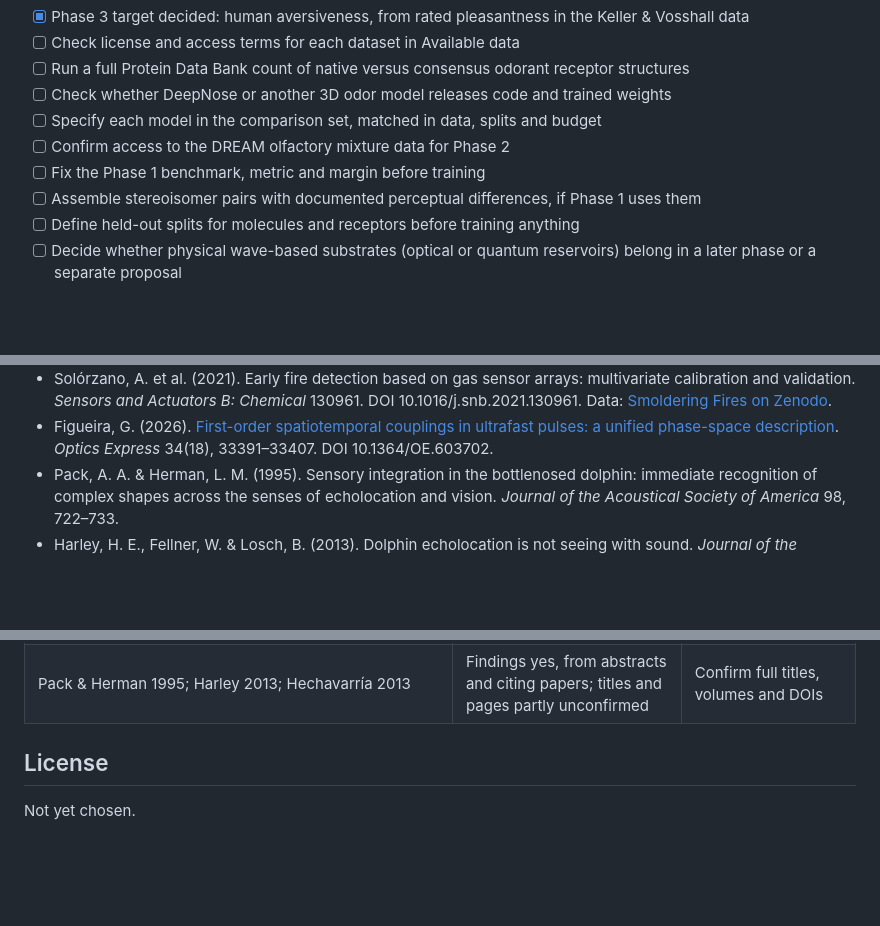
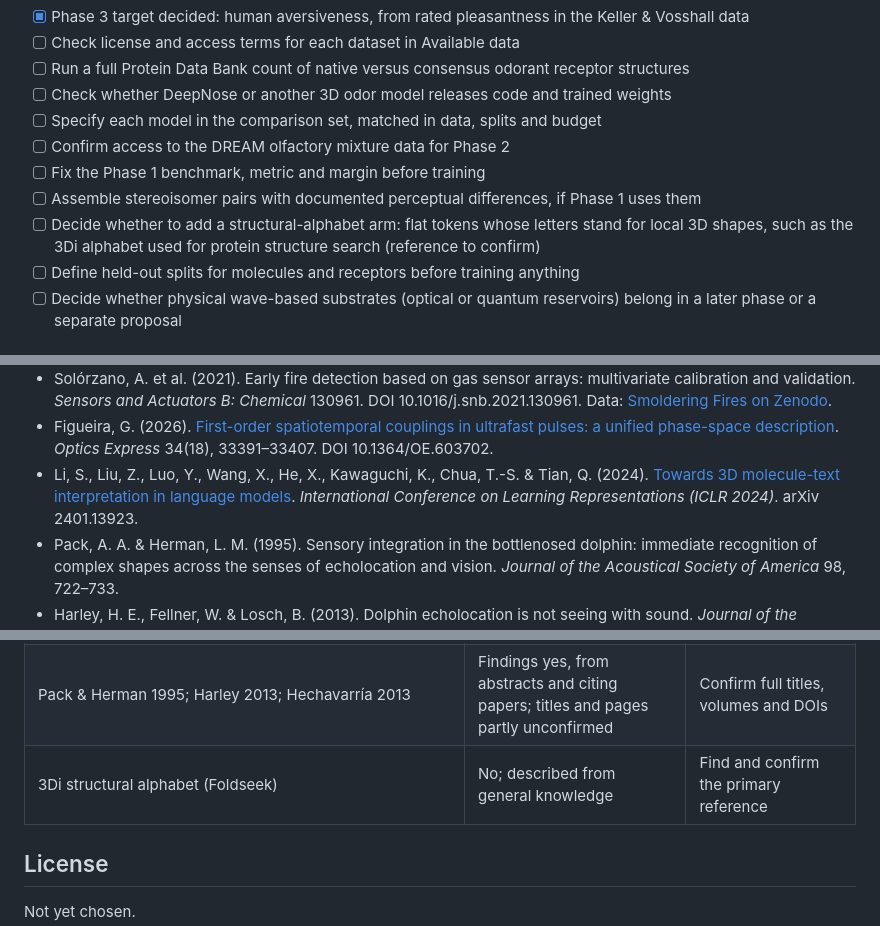
Before and after one commit to bluebflatminor/three-dimensional-information, a Markdown page: README.md, 3 parts joined by grey strips. Rendered like a GitHub page; blank space fills up the shorter version.

```diff
--- a/README.md
+++ b/README.md
@@ -157,6 +158,7 @@ The first decision is scope: a computational feasibility study only, or one that
 - [ ] Confirm access to the DREAM olfactory mixture data for Phase 2
 - [ ] Fix the Phase 1 benchmark, metric and margin before training
 - [ ] Assemble stereoisomer pairs with documented perceptual differences, if Phase 1 uses them
+- [ ] Decide whether to add a structural-alphabet arm: flat tokens whose letters stand for local 3D shapes, such as the 3Di alphabet used for protein structure search (reference to confirm)
 - [ ] Define held-out splits for molecules and receptors before training anything
 - [ ] Decide whether physical wave-based substrates (optical or quantum reservoirs) belong in a later phase or a separate proposal
 
@@ -209,6 +213,7 @@ Pending from the Kimi review: demote Phase 1 to a parity gate; pre-commit how a
 - Curcio, C. A., Sloan, K. R., Kalina, R. E. & Hendrickson, A. E. (1990). [Human photoreceptor topography](https://pubmed.ncbi.nlm.nih.gov/2324310/). *Journal of Comparative Neurology* 292(4), 497–523. DOI 10.1002/cne.902920402.
 - Solórzano, A. et al. (2021). Early fire detection based on gas sensor arrays: multivariate calibration and validation. *Sensors and Actuators B: Chemical* 130961. DOI 10.1016/j.snb.2021.130961. Data: [Smoldering Fires on Zenodo](https://zenodo.org/records/5643075).
 - Figueira, G. (2026). [First-order spatiotemporal couplings in ultrafast pulses: a unified phase-space description](https://doi.org/10.1364/OE.603702). *Optics Express* 34(18), 33391–33407. DOI 10.1364/OE.603702.
+- Li, S., Liu, Z., Luo, Y., Wang, X., He, X., Kawaguchi, K., Chua, T.-S. & Tian, Q. (2024). [Towards 3D molecule-text interpretation in language models](https://arxiv.org/abs/2401.13923v2). *International Conference on Learning Representations (ICLR 2024)*. arXiv 2401.13923.
 - Pack, A. A. & Herman, L. M. (1995). Sensory integration in the bottlenosed dolphin: immediate recognition of complex shapes across the senses of echolocation and vision. *Journal of the Acoustical Society of America* 98, 722–733.
 - Harley, H. E., Fellner, W. & Losch, B. (2013). Dolphin echolocation is not seeing with sound. *Journal of the Acoustical Society of America* (2013); volume and pages to confirm.
 - Hechavarría, J. C. et al. (2013). [Article on target-distance maps in bat auditory cortex](https://www.nature.com/articles/ncomms3587). *Nature Communications* (2013), article ncomms3587; title, authors and volume to confirm.
@@ -229,6 +234,7 @@ Every reference must resolve to its claimed title and authors before this page i
 | M2OR 88% deorphanization figure | No; page blocked | Confirm or remove |
 | Retina ganglion-cell count | No; secondary pages only | Open Curcio & Allen (1990), J. Comp. Neurol. 300, 5–25 |
 | Pack & Herman 1995; Harley 2013; Hechavarría 2013 | Findings yes, from abstracts and citing papers; titles and pages partly unconfirmed | Confirm full titles, volumes and DOIs |
+| 3Di structural alphabet (Foldseek) | No; described from general knowledge | Find and confirm the primary reference |
 
 ## License
 
```
Also changed, not shown: other parts of README.md (+5 -2 lines).
